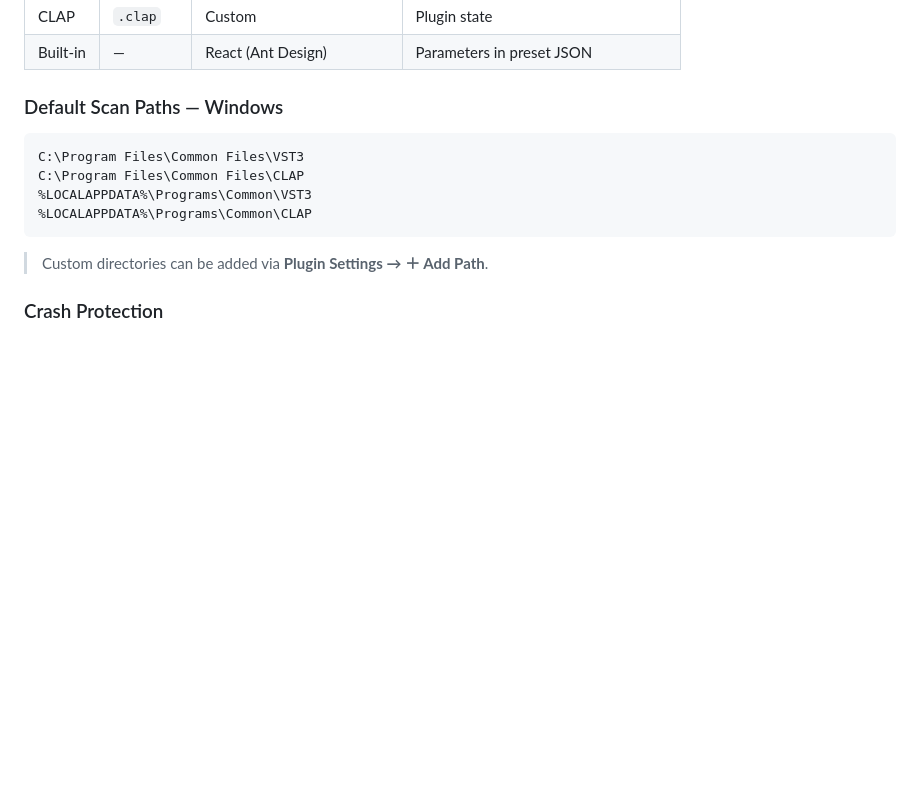
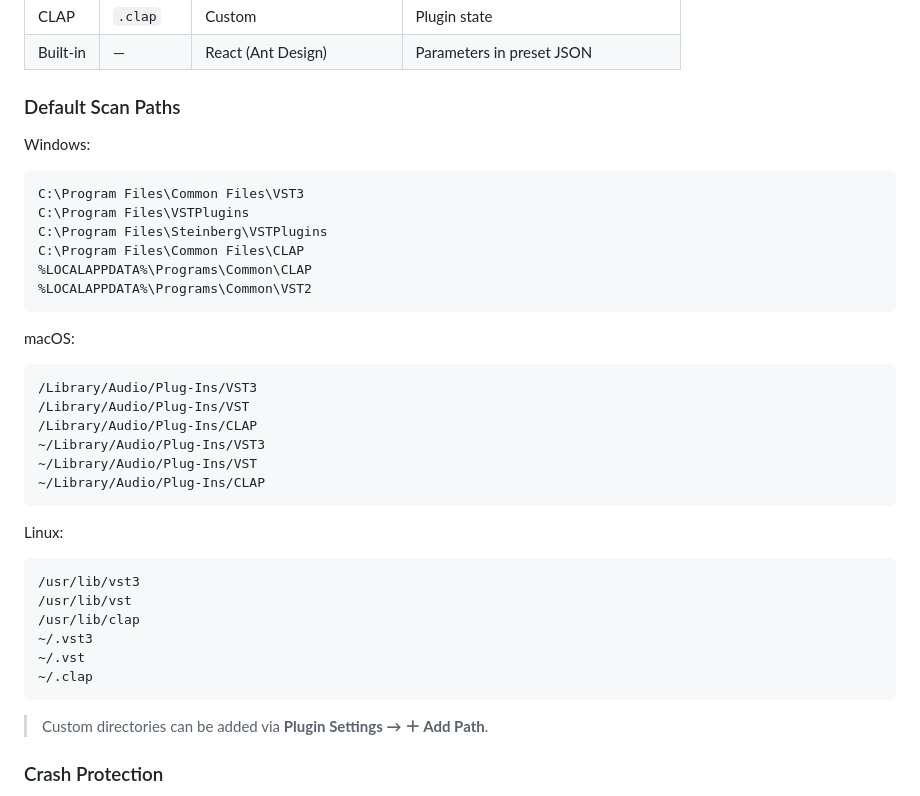
Before and after one commit to hiimgyn/ReLightHost, a Markdown page: README.md, the part around one of its changes. Drawn GitHub-style; blank space fills up the shorter version.

````diff
--- a/README.md
+++ b/README.md
@@ -169,13 +170,39 @@ Tip: copy `.env.example` to `.env.local` for local reference, but do not commit
 | CLAP | `.clap` | Custom | Plugin state |
 | Built-in | — | React (Ant Design) | Parameters in preset JSON |
 
-### Default Scan Paths — Windows
+### Default Scan Paths
+
+Windows:
 
 ```
 C:\Program Files\Common Files\VST3
+C:\Program Files\VSTPlugins
+C:\Program Files\Steinberg\VSTPlugins
 C:\Program Files\Common Files\CLAP
-%LOCALAPPDATA%\Programs\Common\VST3
 %LOCALAPPDATA%\Programs\Common\CLAP
+%LOCALAPPDATA%\Programs\Common\VST2
+```
+
+macOS:
+
+```
+/Library/Audio/Plug-Ins/VST3
+/Library/Audio/Plug-Ins/VST
+/Library/Audio/Plug-Ins/CLAP
+~/Library/Audio/Plug-Ins/VST3
+~/Library/Audio/Plug-Ins/VST
+~/Library/Audio/Plug-Ins/CLAP
+```
+
+Linux:
+
+```
+/usr/lib/vst3
+/usr/lib/vst
+/usr/lib/clap
+~/.vst3
+~/.vst
+~/.clap
 ```
 
 > Custom directories can be added via **Plugin Settings → ＋ Add Path**.
````
Also changed, not shown: other parts of README.md (+87 -68 lines).
